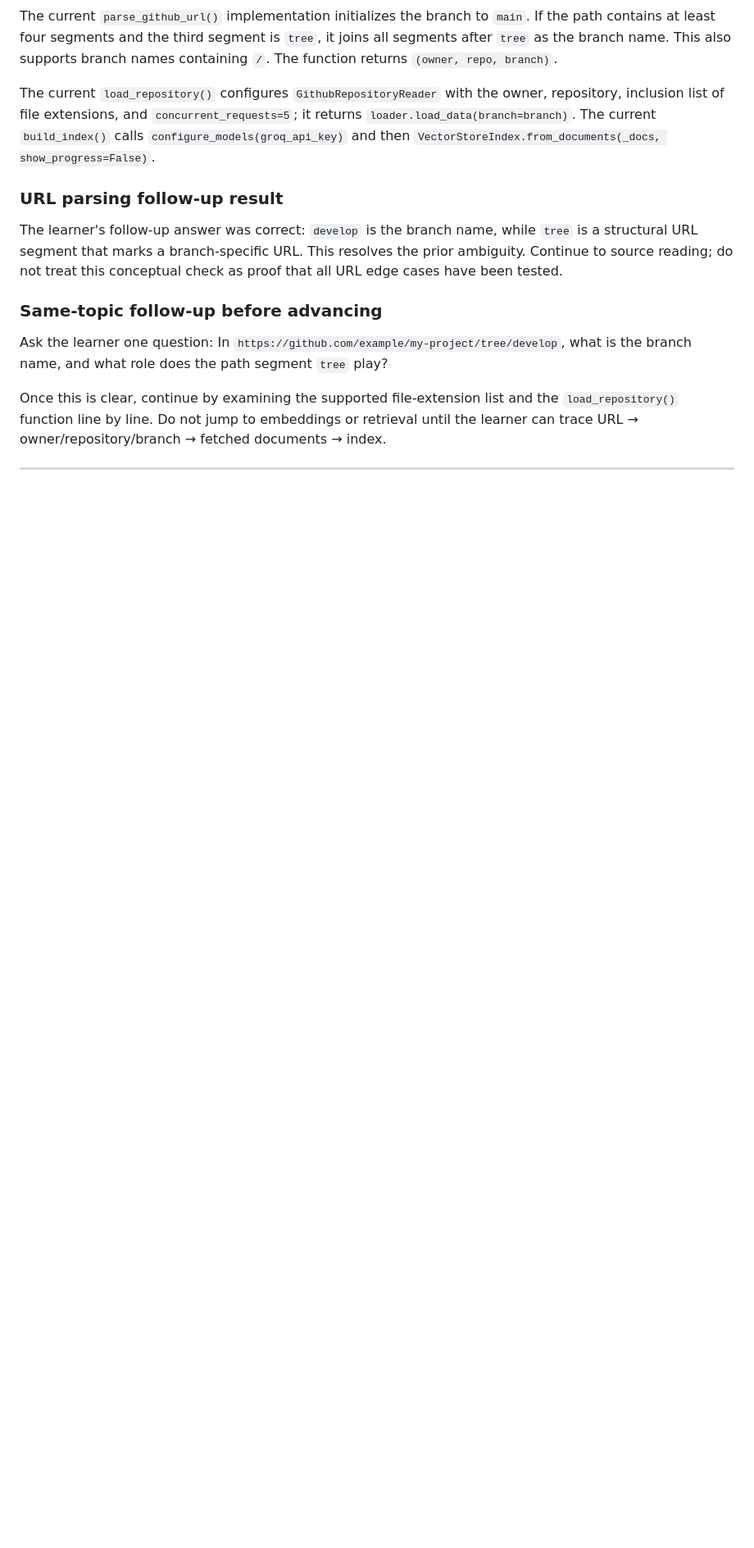
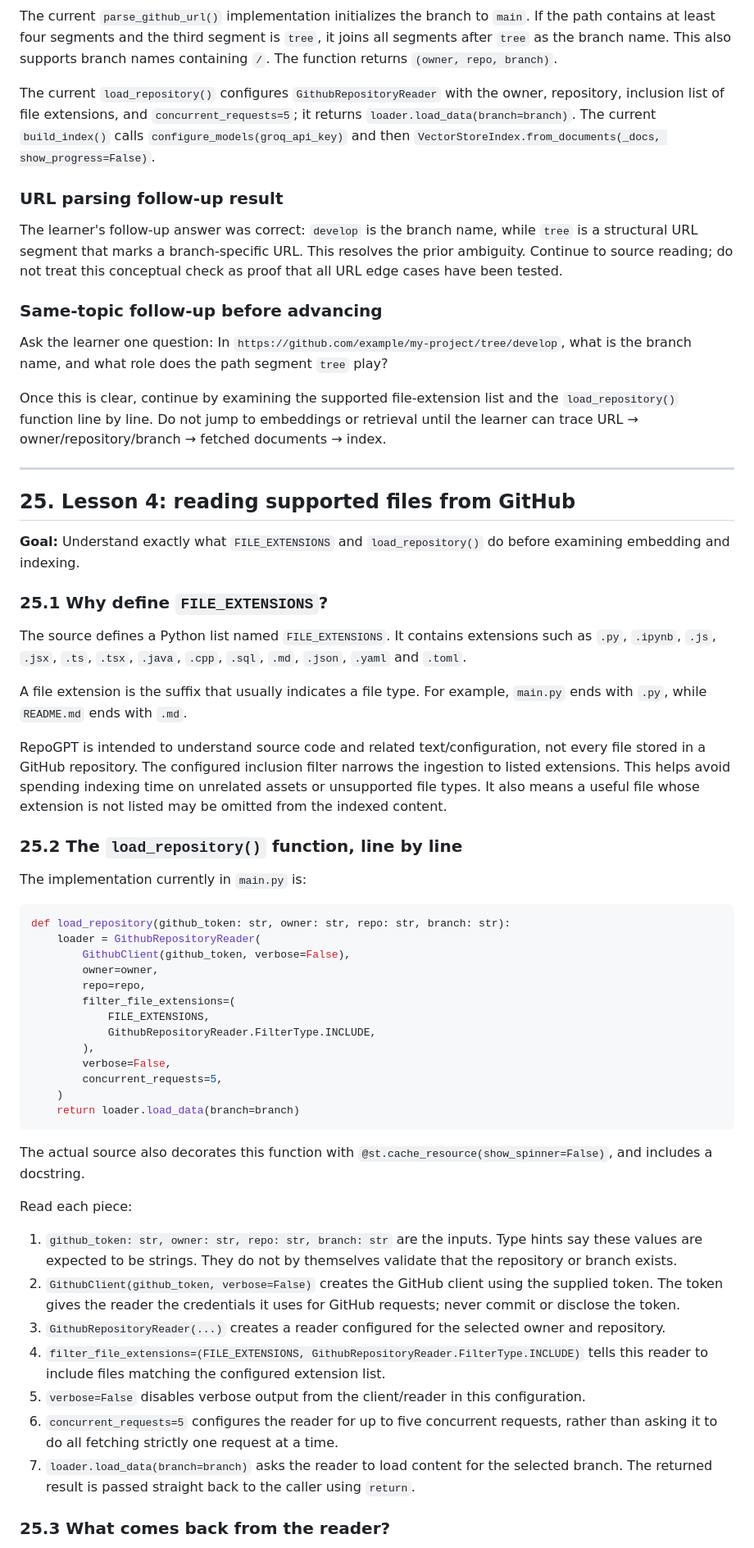
Before and after one commit to dikshaforsure/RepoGPT, a Markdown page: workflow.md, the part around one of its changes. Shown at 82% size. Rendered like a GitHub page; blank space fills up the shorter version.

Commit message:
Document GitHub reader and supported-file workflow lesson

```diff
--- a/workflow.md
+++ b/workflow.md
@@ -1180,3 +1181,49 @@ Once this is clear, continue by examining the supported file-extension list and
 
 ---
 
+## 25. Lesson 4: reading supported files from GitHub
+
+**Goal:** Understand exactly what `FILE_EXTENSIONS` and `load_repository()` do before examining embedding and indexing.
+
+### 25.1 Why define `FILE_EXTENSIONS`?
+
+The source defines a Python list named `FILE_EXTENSIONS`. It contains extensions such as `.py`, `.ipynb`, `.js`, `.jsx`, `.ts`, `.tsx`, `.java`, `.cpp`, `.sql`, `.md`, `.json`, `.yaml` and `.toml`.
+
+A file extension is the suffix that usually indicates a file type. For example, `main.py` ends with `.py`, while `README.md` ends with `.md`.
+
+RepoGPT is intended to understand source code and related text/configuration, not every file stored in a GitHub repository. The configured inclusion filter narrows the ingestion to listed extensions. This helps avoid spending indexing time on unrelated assets or unsupported file types. It also means a useful file whose extension is not listed may be omitted from the indexed content.
+
+### 25.2 The `load_repository()` function, line by line
+
+The implementation currently in `main.py` is:
+
+~~~python
+def load_repository(github_token: str, owner: str, repo: str, branch: str):
+    loader = GithubRepositoryReader(
+        GithubClient(github_token, verbose=False),
+        owner=owner,
+        repo=repo,
+        filter_file_extensions=(
+            FILE_EXTENSIONS,
+            GithubRepositoryReader.FilterType.INCLUDE,
+        ),
+        verbose=False,
+        concurrent_requests=5,
+    )
+    return loader.load_data(branch=branch)
+~~~
+
+The actual source also decorates this function with `@st.cache_resource(show_spinner=False)`, and includes a docstring.
+
+Read each piece:
+
+1. `github_token: str, owner: str, repo: str, branch: str` are the inputs. Type hints say these values are expected to be strings. They do not by themselves validate that the repository or branch exists.
+2. `GithubClient(github_token, verbose=False)` creates the GitHub client using the supplied token. The token gives the reader the credentials it uses for GitHub requests; never commit or disclose the token.
+3. `GithubRepositoryReader(...)` creates a reader configured for the selected owner and repository.
+4. `filter_file_extensions=(FILE_EXTENSIONS, GithubRepositoryReader.FilterType.INCLUDE)` tells this reader to include files matching the configured extension list.
+5. `verbose=False` disables verbose output from the client/reader in this configuration.
+6. `concurrent_requests=5` configures the reader for up to five concurrent requests, rather than asking it to do all fetching strictly one request at a time.
+7. `loader.load_data(branch=branch)` asks the reader to load content for the selected branch. The returned result is passed straight back to the caller using `return`.
+
+### 25.3 What comes back from the reader?
+
```
Also changed, not shown: other parts of workflow.md (+30 -1 lines).
